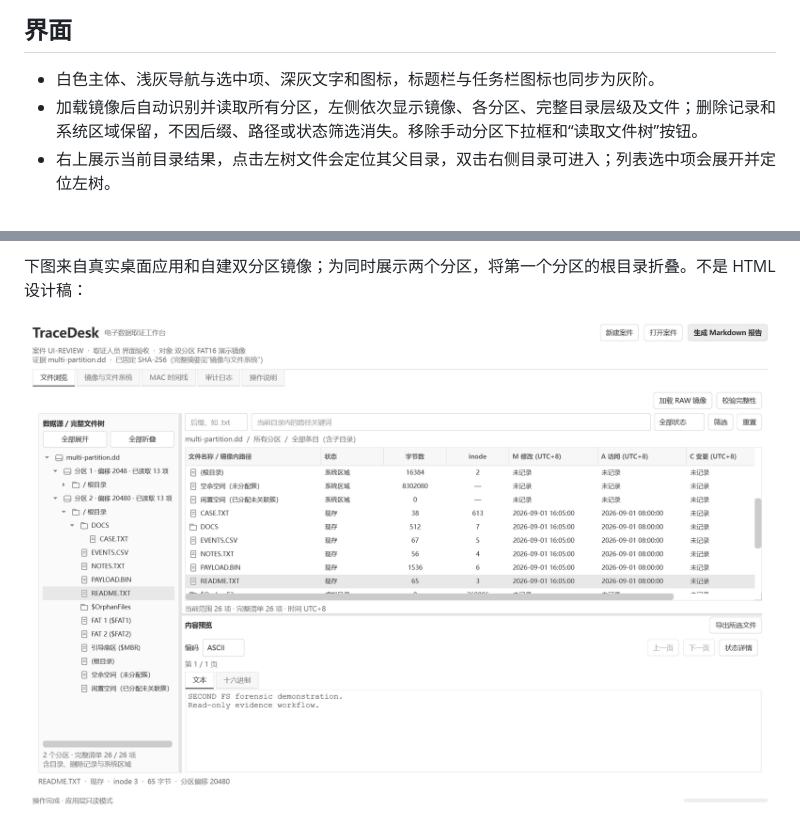
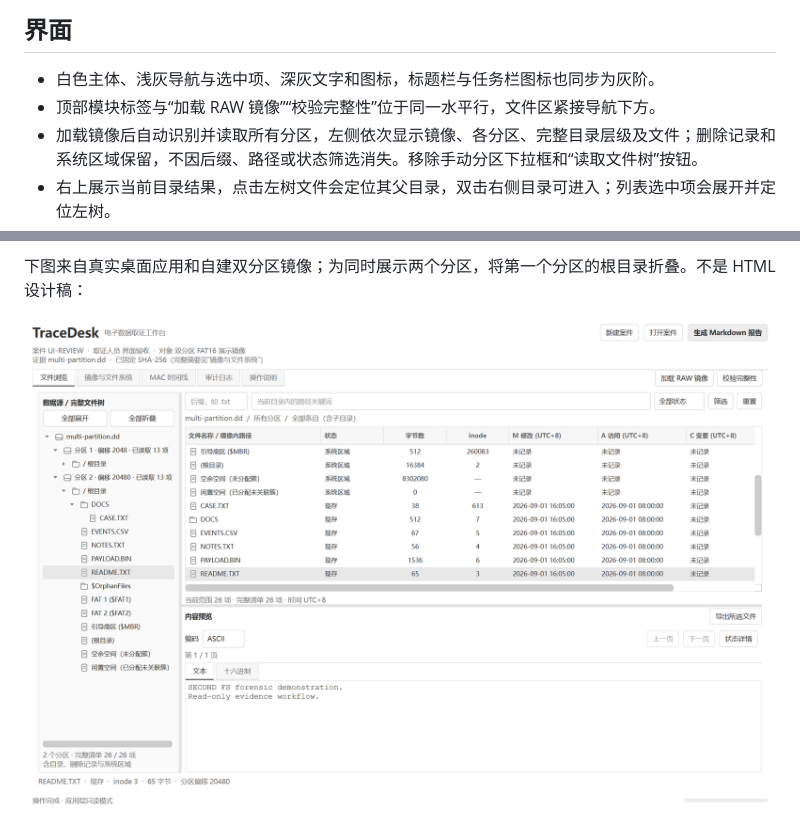
Before and after one commit to CYMR-1/TraceDesk, a Markdown page: docs/ui/实施与验证.md, 2 parts joined by grey strips. Rendered like a GitHub page; pictures changed too: docs/ui/implemented-ui.png.

```diff
--- a/docs/ui/实施与验证.md
+++ b/docs/ui/实施与验证.md
@@ -5,6 +5,7 @@
 ## 界面
 
 - 白色主体、浅灰导航与选中项、深灰文字和图标，标题栏与任务栏图标也同步为灰阶。
+- 顶部模块标签与“加载 RAW 镜像”“校验完整性”位于同一水平行，文件区紧接导航下方。
 - 加载镜像后自动识别并读取所有分区，左侧依次显示镜像、各分区、完整目录层级及文件；删除记录和系统区域保留，不因后缀、路径或状态筛选消失。移除手动分区下拉框和“读取文件树”按钮。
 - 右上展示当前目录结果，点击左树文件会定位其父目录，双击右侧目录可进入；列表选中项会展开并定位左树。
 - 右下整行显示文本/十六进制预览，支持原有 ASCII、UTF-8、分页、部分读取提示与证据副本导出。按用户圈选移除独立文件属性侧栏，属性与时间仍可在结果列表及底部摘要查看。
```
Also changed, not shown: 2 other files.
